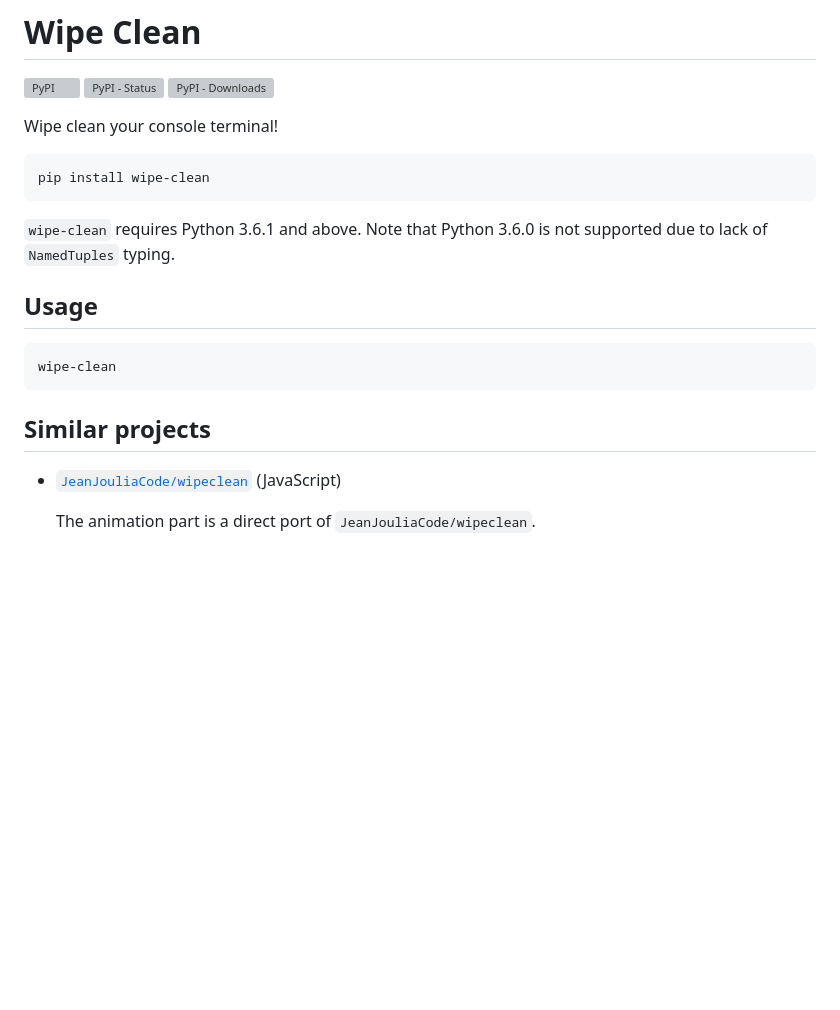
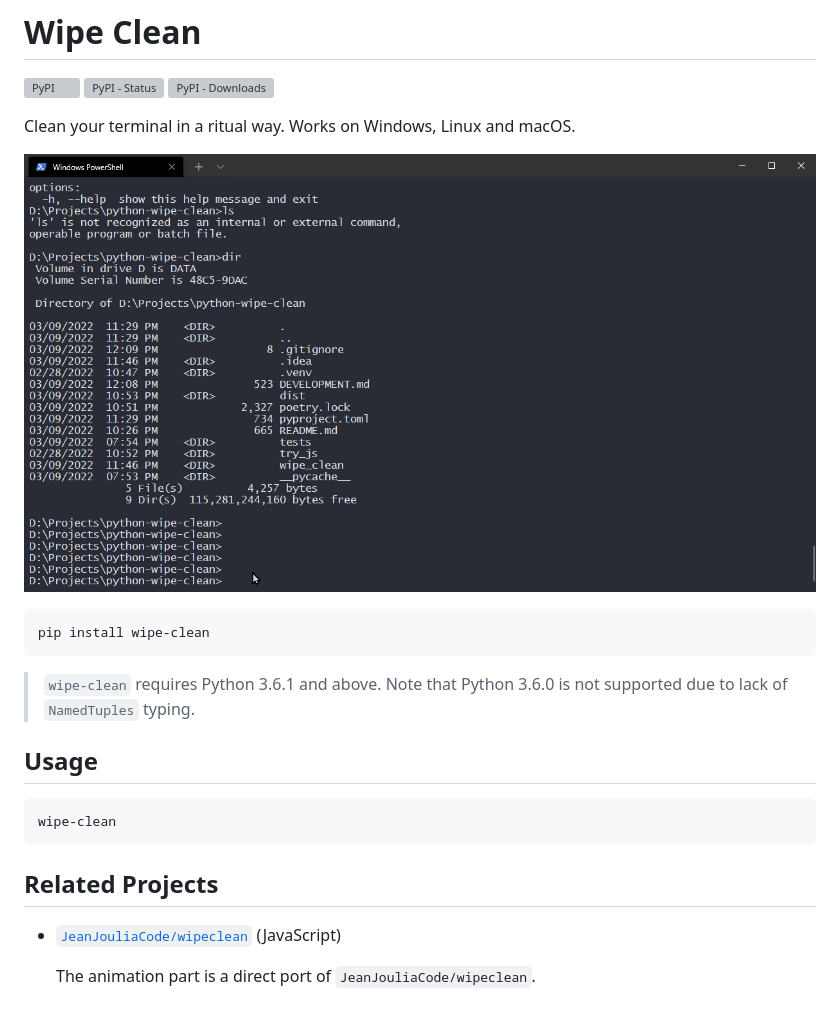
Before and after one commit to wenoptics/python-wipe-clean, a Markdown page: README.md, the part around the change. GitHub-like rendering; pictures changed too: doc/terminal.gif (added); blank space fills up the shorter version; grey boxes are pictures that could not be loaded.

````diff
--- a/README.md
+++ b/README.md
@@ -4,14 +4,16 @@
 ![PyPI - Status](https://img.shields.io/pypi/status/wipe-clean?logo=pypi)
 ![PyPI - Downloads](https://img.shields.io/pypi/dm/wipe-clean?logo=pypi)
 
+Clean your terminal in a ritual way. Works on Windows, Linux and macOS.
 
-Wipe clean your console terminal!
+![demo](./doc/terminal.gif)
+
 
 ```bash
 pip install wipe-clean
 ```
 
-`wipe-clean` requires Python 3.6.1 and above. Note that Python 3.6.0 is
+> `wipe-clean` requires Python 3.6.1 and above. Note that Python 3.6.0 is
  not supported due to lack of `NamedTuples` typing.
 
 
@@ -22,7 +24,7 @@ wipe-clean
 ```
 
 
-## Similar projects
+## Related Projects
 
 - [`JeanJouliaCode/wipeclean`](https://github.com/JeanJouliaCode/wipeClean) (JavaScript)
 
````
Also changed, not shown: 2 other files.
